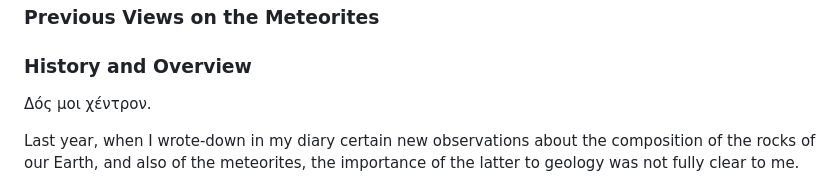
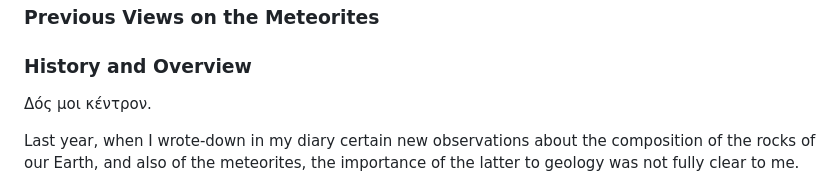
Before and after one commit to solaranamnesis/ottohahn, a Markdown page: DIE-METEORITE-(CHONDRITE)-UND-IHRE-ORGANISMEN/full-text-english.md, the part around the change. Drawn GitHub-style.

```diff
--- a/DIE-METEORITE-(CHONDRITE)-UND-IHRE-ORGANISMEN/full-text-english.md
+++ b/DIE-METEORITE-(CHONDRITE)-UND-IHRE-ORGANISMEN/full-text-english.md
@@ -114,7 +114,7 @@ In such beginnings mistakes are inevitable, so it is only a small demand in aski
 
 ### History and Overview
 
-Δός μοι χέντρον.
+Δός μοι κέντρον.
 
 Last year, when I wrote-down in my diary certain new observations about the composition of the rocks of our Earth, and also of the meteorites, the importance of the latter to geology was not fully clear to me.
 
```
